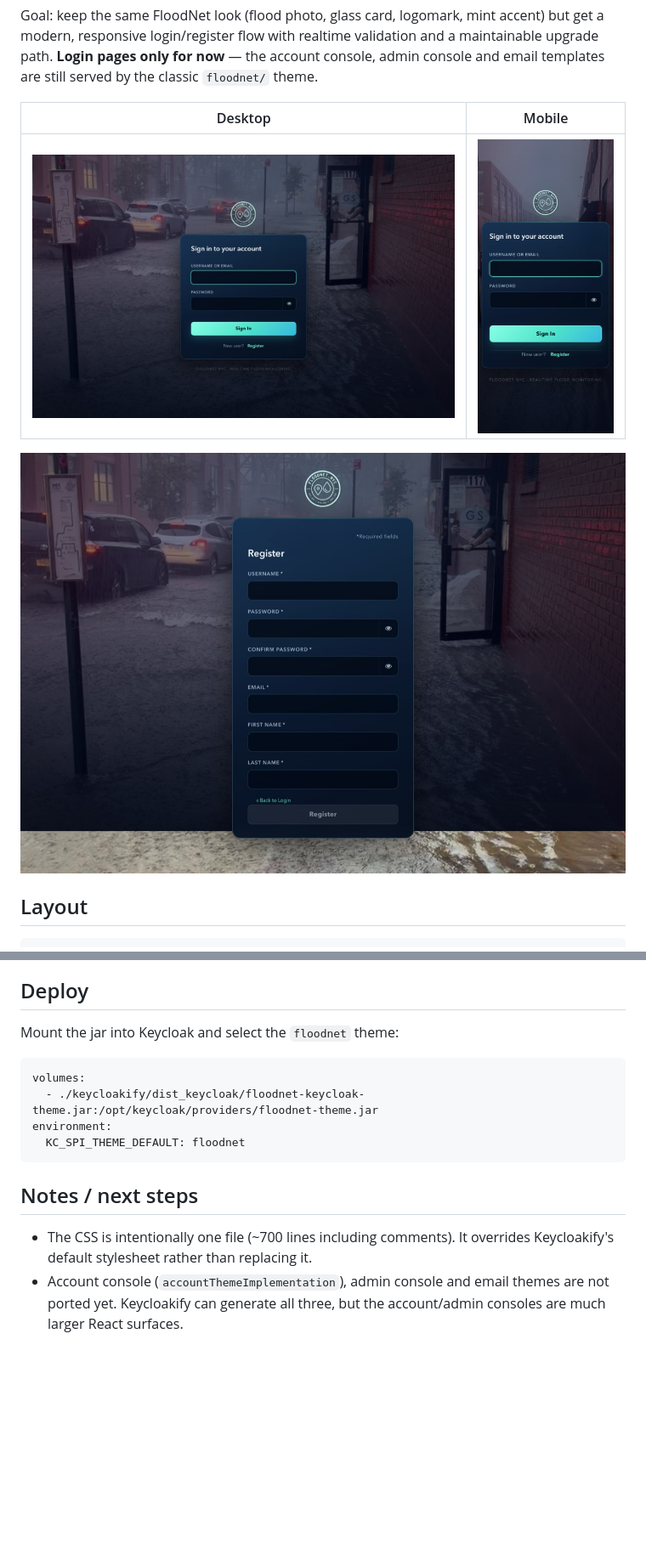
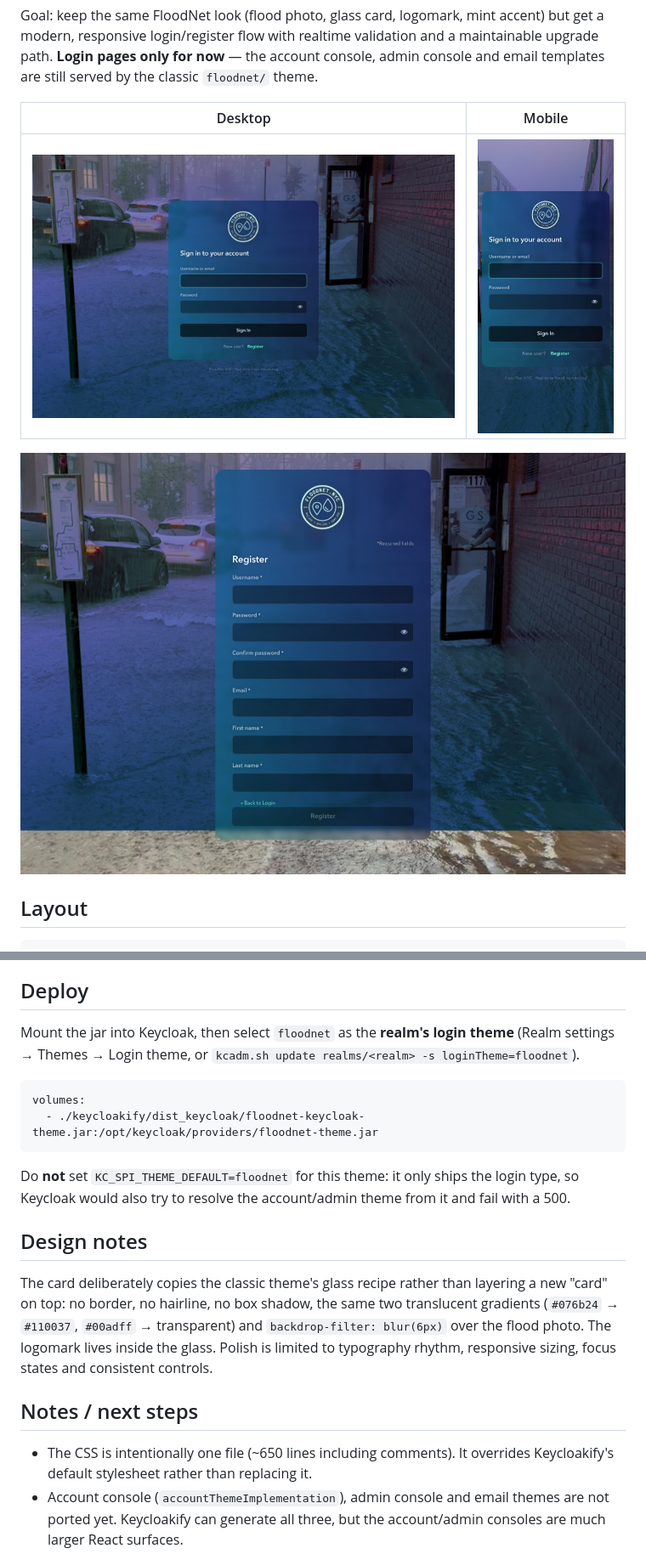
Before and after one commit to floodnet-nyc/floodnet-keycloak-theme, a Markdown page: keycloakify/README.md, 2 parts joined by grey strips. Shown at 85% size. Drawn GitHub-style; pictures changed too: keycloakify/docs/login-desktop.jpg, keycloakify/docs/login-mobile.jpg, keycloakify/docs/register-desktop.jpg; blank space fills up the shorter version.

````diff
--- a/keycloakify/README.md
+++ b/keycloakify/README.md
@@ -56,18 +56,31 @@ npm run build-keycloak-theme
 
 ## Deploy
 
-Mount the jar into Keycloak and select the `floodnet` theme:
+Mount the jar into Keycloak, then select `floodnet` as the **realm's login
+theme** (Realm settings → Themes → Login theme, or
+`kcadm.sh update realms/<realm> -s loginTheme=floodnet`).
 
 ```yaml
 volumes:
   - ./keycloakify/dist_keycloak/floodnet-keycloak-theme.jar:/opt/keycloak/providers/floodnet-theme.jar
-environment:
-  KC_SPI_THEME_DEFAULT: floodnet
 ```
+
+Do **not** set `KC_SPI_THEME_DEFAULT=floodnet` for this theme: it only ships the
+login type, so Keycloak would also try to resolve the account/admin theme from
+it and fail with a 500.
+
+## Design notes
+
+The card deliberately copies the classic theme's glass recipe rather than
+layering a new "card" on top: no border, no hairline, no box shadow, the same
+two translucent gradients (`#076b24` → `#110037`, `#00adff` → transparent) and
+`backdrop-filter: blur(6px)` over the flood photo. The logomark lives inside the
+glass. Polish is limited to typography rhythm, responsive sizing, focus states
+and consistent controls.
 
 ## Notes / next steps
 
-- The CSS is intentionally one file (~700 lines including comments). It
+- The CSS is intentionally one file (~650 lines including comments). It
   overrides Keycloakify's default stylesheet rather than replacing it.
 - Account console (`accountThemeImplementation`), admin console and email
   themes are not ported yet. Keycloakify can generate all three, but the
````
Also changed, not shown: 1 other file.
